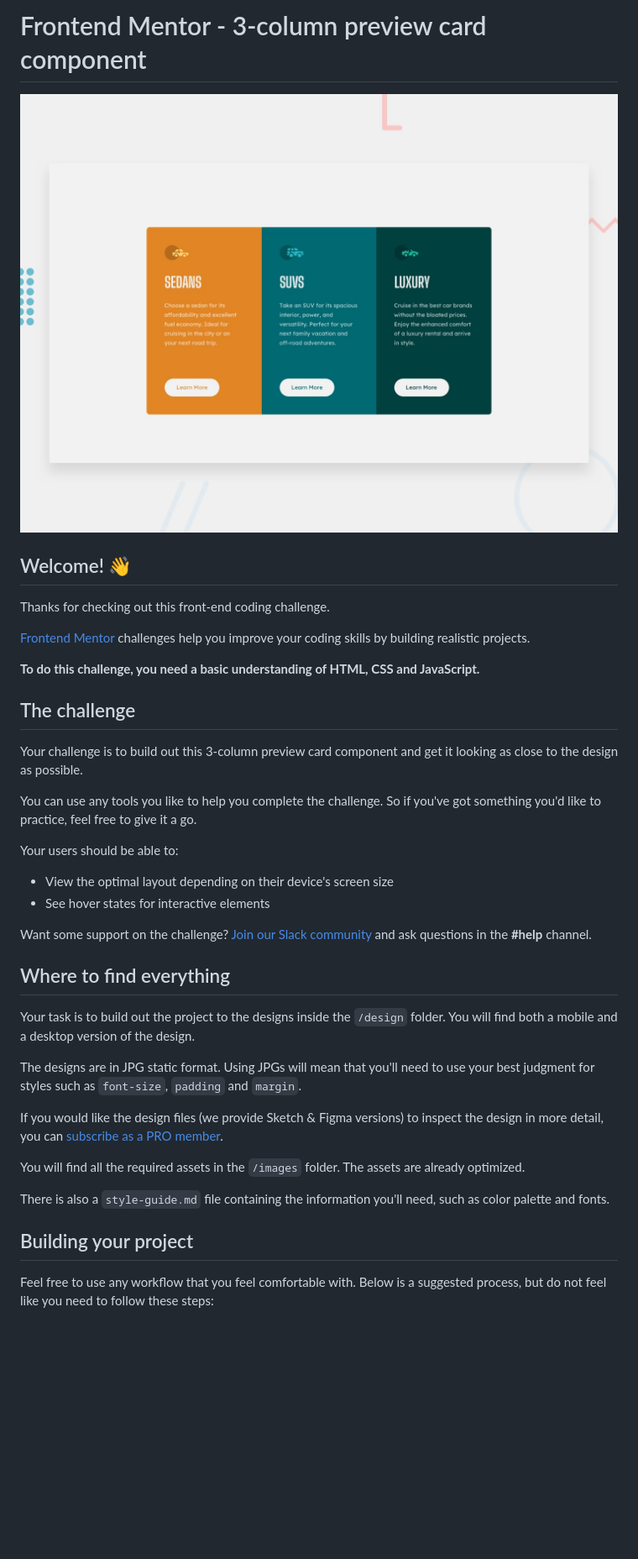
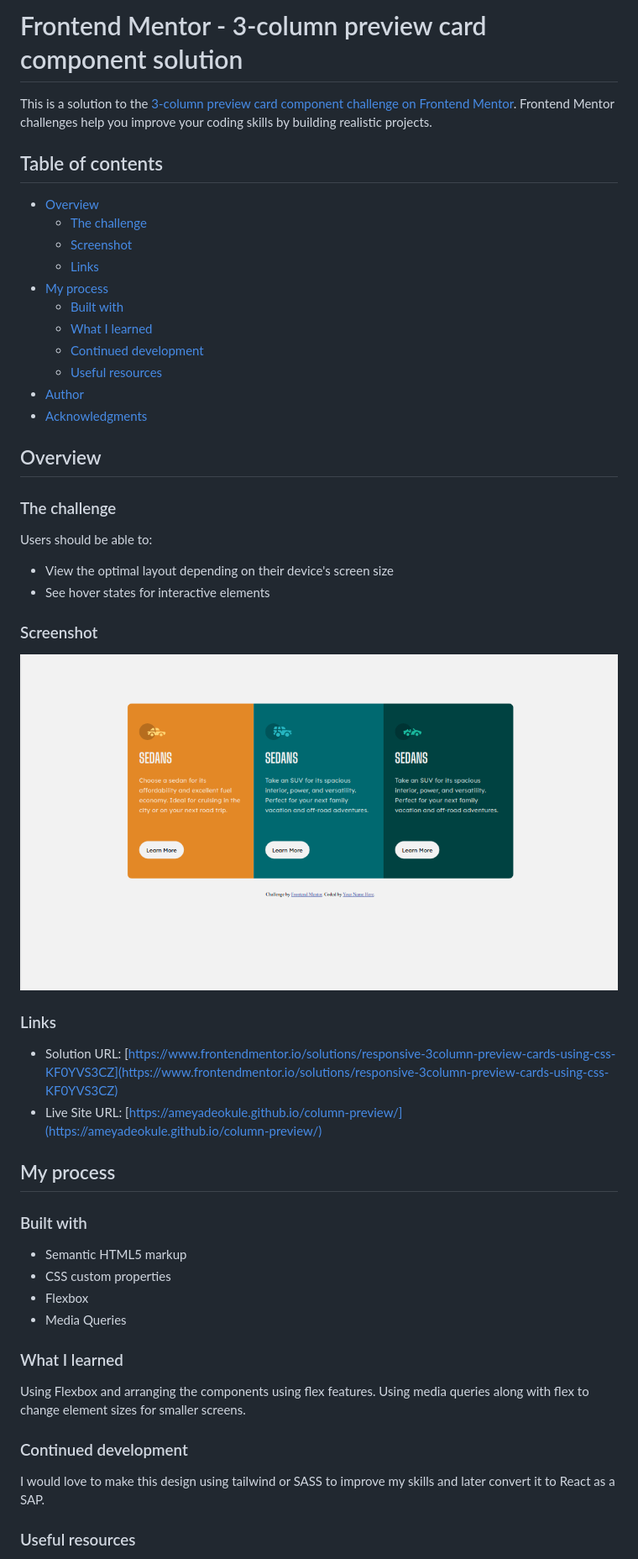
Before and after one commit to ameyadeokule/column-preview, a Markdown page: README.md, the part around the change printed below. Shown: that part at 84% size. GitHub-like rendering; pictures changed too: screenshot.png (added); blank space fills up the shorter version.

```diff
--- a/README.md
+++ b/README.md
@@ -1,41 +1,55 @@
-# Frontend Mentor - 3-column preview card component
+# Frontend Mentor - 3-column preview card component solution
 
-![Design preview for the 3-column preview card component coding challenge](./design/desktop-preview.jpg)
+This is a solution to the [3-column preview card component challenge on Frontend Mentor](https://www.frontendmentor.io/challenges/3column-preview-card-component-pH92eAR2-). Frontend Mentor challenges help you improve your coding skills by building realistic projects.
 
-## Welcome! 👋
+## Table of contents
 
-Thanks for checking out this front-end coding challenge.
+-   [Overview](#overview)
+    -   [The challenge](#the-challenge)
+    -   [Screenshot](#screenshot)
+    -   [Links](#links)
+-   [My process](#my-process)
+    -   [Built with](#built-with)
+    -   [What I learned](#what-i-learned)
+    -   [Continued development](#continued-development)
+    -   [Useful resources](#useful-resources)
+-   [Author](#author)
+-   [Acknowledgments](#acknowledgments)
 
-[Frontend Mentor](https://www.frontendmentor.io) challenges help you improve your coding skills by building realistic projects.
+## Overview
 
-**To do this challenge, you need a basic understanding of HTML, CSS and JavaScript.**
+### The challenge
 
-## The challenge
+Users should be able to:
 
-Your challenge is to build out this 3-column preview card component and get it looking as close to the design as possible.
+-   View the optimal layout depending on their device's screen size
+-   See hover states for interactive elements
 
-You can use any tools you like to help you complete the challenge. So if you've got something you'd like to practice, feel free to give it a go.
+### Screenshot
 
-Your users should be able to:
+![Screenshot](./screenshot.png)
 
-- View the optimal layout depending on their device's screen size
-- See hover states for interactive elements
+### Links
 
-Want some support on the challenge? [Join our Slack community](https://www.frontendmentor.io/slack) and ask questions in the **#help** channel.
+-   Solution URL: [https://www.frontendmentor.io/solutions/responsive-3column-preview-cards-using-css-KF0YVS3CZ](https://www.frontendmentor.io/solutions/responsive-3column-preview-cards-using-css-KF0YVS3CZ)
+-   Live Site URL: [https://ameyadeokule.github.io/column-preview/](https://ameyadeokule.github.io/column-preview/)
 
-## Where to find everything
+## My process
 
-Your task is to build out the project to the designs inside the `/design` folder. You will find both a mobile and a desktop version of the design.
+### Built with
 
-The designs are in JPG static format. Using JPGs will mean that you'll need to use your best judgment for styles such as `font-size`, `padding` and `margin`.
+-   Semantic HTML5 markup
+-   CSS custom properties
+-   Flexbox
+-   Media Queries
 
-If you would like the design files (we provide Sketch & Figma versions) to inspect the design in more detail, you can [subscribe as a PRO member](https://www.frontendmentor.io/pro).
+### What I learned
 
-You will find all the required assets in the `/images` folder. The assets are already optimized.
+Using Flexbox and arranging the components using flex features. Using media queries along with flex to change element sizes for smaller screens.
 
-There is also a `style-guide.md` file containing the information you'll need, such as color palette and fonts.
+### Continued development
 
-## Building your project
+I would love to make this design using tailwind or SASS to improve my skills and later convert it to React as a SAP.
 
-Feel free to use any workflow that you feel comfortable with. Below is a suggested process, but do not feel like you need to follow these steps:
+### Useful resources
 
```
Also changed, not shown: other parts of README.md (+7 -47 lines), README-template.md (deleted, +0 -111 lines).
